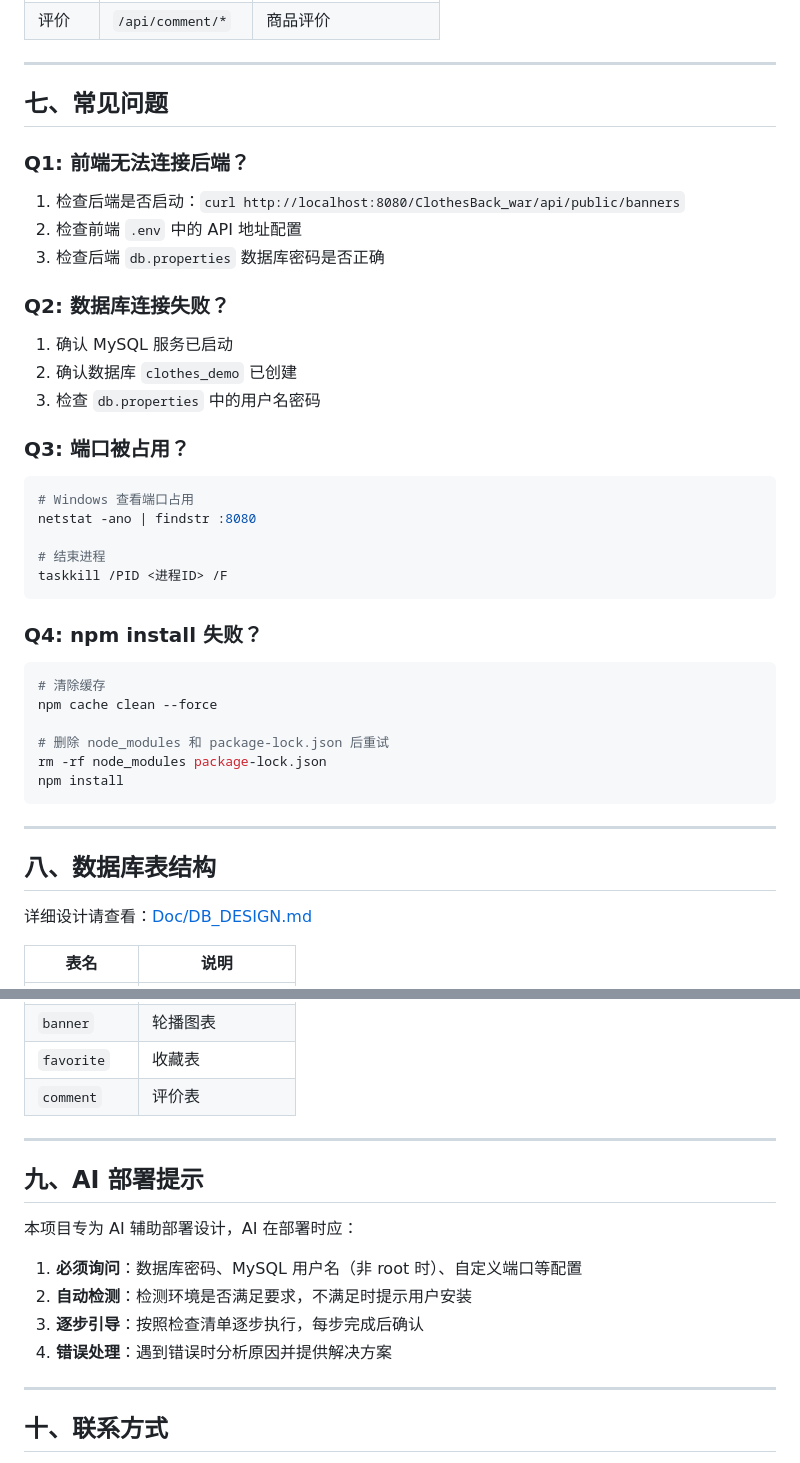
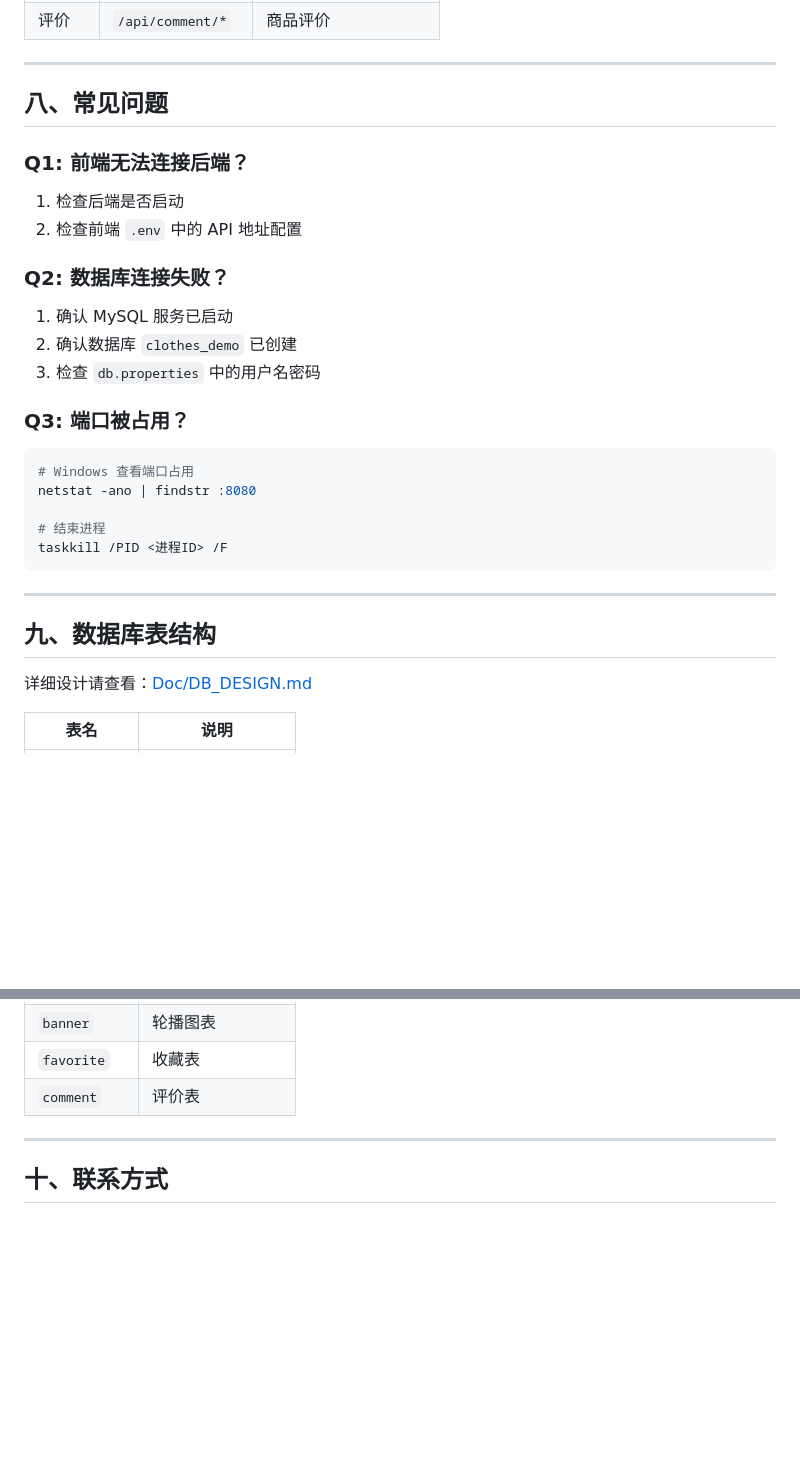
Before and after one commit to appetency1/3CWeb, a Markdown page: README.md, 2 parts joined by grey strips. Rendered like a GitHub page; blank space fills up the shorter version.

````diff
--- a/README.md
+++ b/README.md
@@ -284,13 +265,12 @@ ClothesDemo/
 
 ---
 
-## 七、常见问题
+## 八、常见问题
 
 ### Q1: 前端无法连接后端？
 
-1. 检查后端是否启动：`curl http://localhost:8080/ClothesBack_war/api/public/banners`
+1. 检查后端是否启动
 2. 检查前端 `.env` 中的 API 地址配置
-3. 检查后端 `db.properties` 数据库密码是否正确
 
 ### Q2: 数据库连接失败？
 
@@ -308,20 +288,9 @@ netstat -ano | findstr :8080
 taskkill /PID <进程ID> /F
 ```
 
-### Q4: npm install 失败？
-
-```bash
-# 清除缓存
-npm cache clean --force
-
-# 删除 node_modules 和 package-lock.json 后重试
-rm -rf node_modules package-lock.json
-npm install
-```
-
 ---
 
-## 八、数据库表结构
+## 九、数据库表结构
 
 详细设计请查看：[Doc/DB_DESIGN.md](Doc/DB_DESIGN.md)
 
@@ -342,17 +311,6 @@ npm install
 
 ---
 
-## 九、AI 部署提示
-
-本项目专为 AI 辅助部署设计，AI 在部署时应：
-
-1. **必须询问**：数据库密码、MySQL 用户名（非 root 时）、自定义端口等配置
-2. **自动检测**：检测环境是否满足要求，不满足时提示用户安装
-3. **逐步引导**：按照检查清单逐步执行，每步完成后确认
-4. **错误处理**：遇到错误时分析原因并提供解决方案
-
----
-
 ## 十、联系方式
 
 - 项目地址：https://github.com/appetency1/ClothesDemo
````
Also changed, not shown: other parts of README.md (+91 -110 lines).
